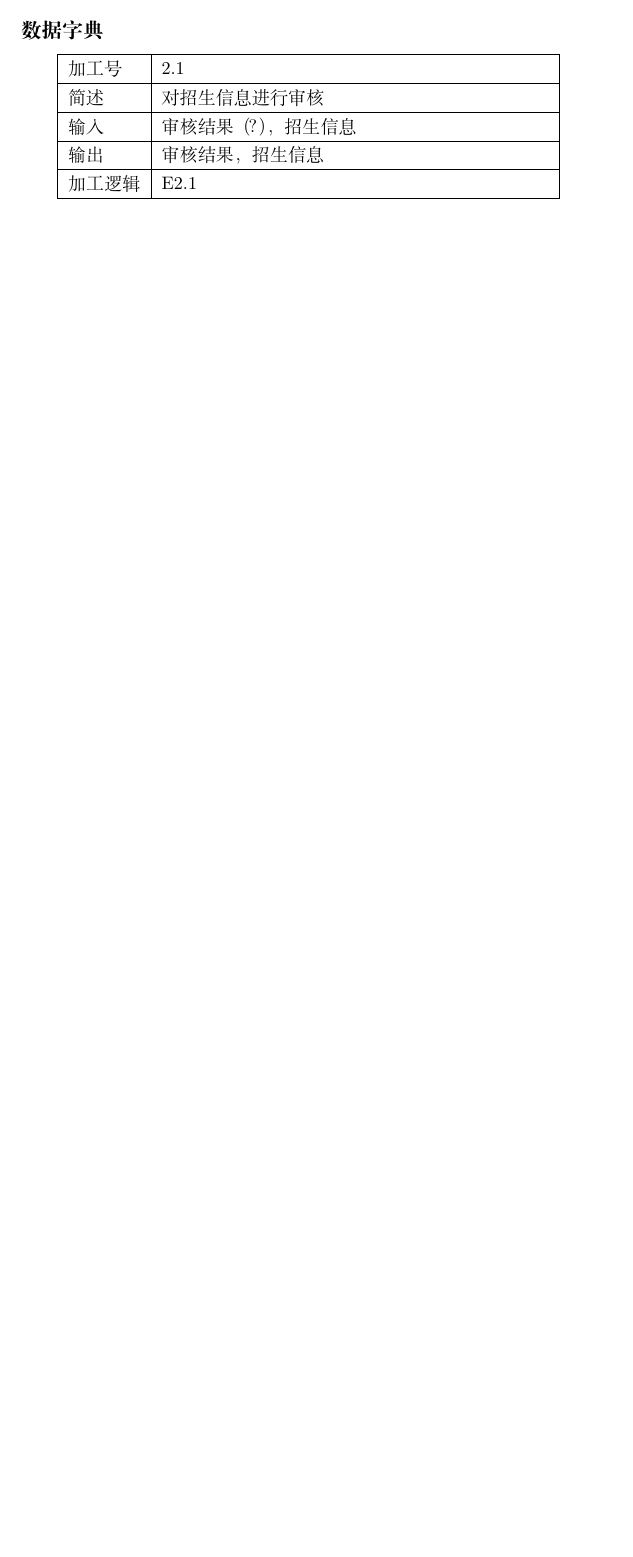
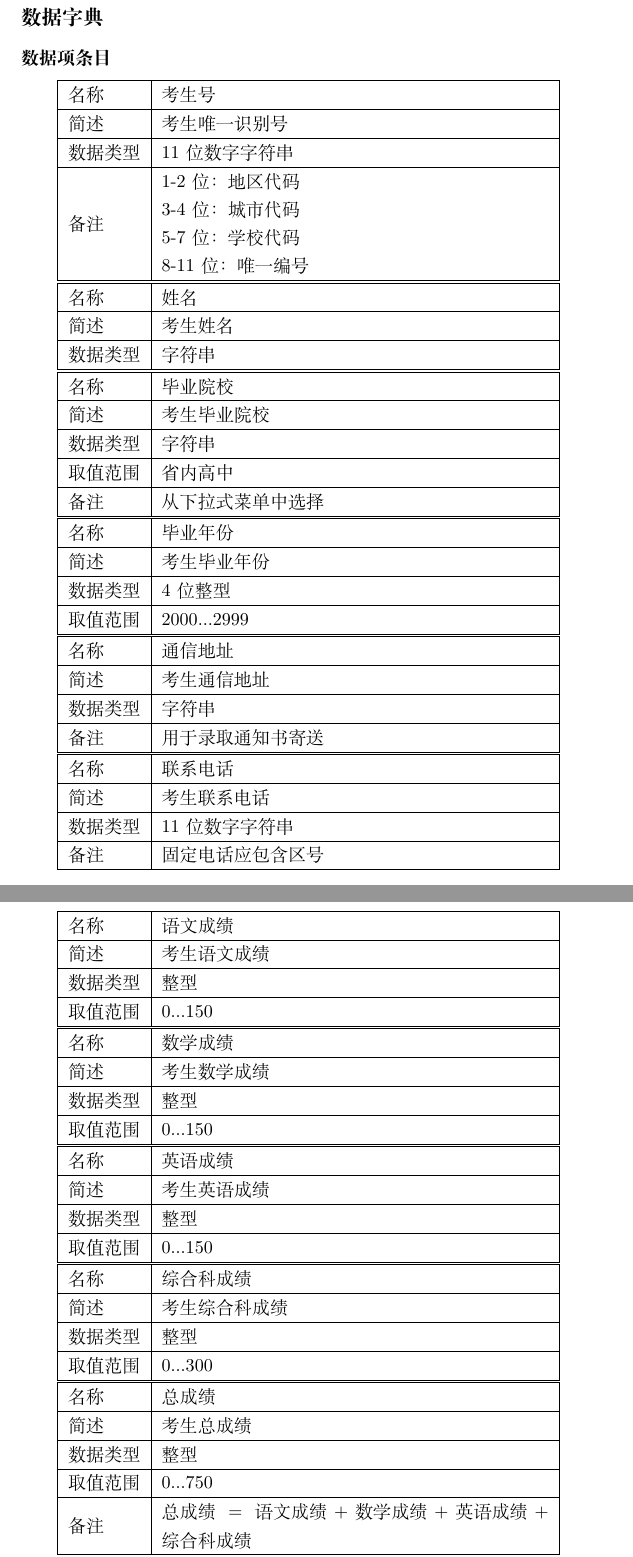
Before and after one commit to BarclayII/softeng-project, a LaTeX document (document.tex): part of page 4 of 4 before the commit and two parts of pages 5 and 6 of 8 after it, the two joined at a grey line, cut so that both start at the same text, the shorter picture padded with empty space. Compiled offline with XeLaTeX.

Commit message:
更新到数据项条目

```diff
--- a/document.tex
+++ b/document.tex
@@ -2,6 +2,8 @@
 
 \usepackage{tabularx}
 \usepackage{listings}
+\usepackage{multirow}
+\usepackage{amsmath}
 
 %加工描述语言
 \lstdefinestyle{proc}{
@@ -127,13 +152,140 @@
+\subsubsection*{数据项条目}
+
 \begin{tabularx}{0.85\textwidth}{|l|X|}
 	\hline
-	加工号 & 2.1 \\
+	名称 & 考生号 \\
 	\hline
-	简述 & 对招生信息进行审核 \\
+	简述 & 考生唯一识别号 \\
 	\hline
-	输入 & 审核结果（？），招生信息 \\
+	数据类型 & 11位数字字符串 \\
 	\hline
-	输出 & 审核结果，招生信息 \\
-	\hline
-	加工逻辑 & E2.1 \\
+	\multirow{4}{*}{备注}
+	& 1-2位：地区代码 \\
+	& 3-4位：城市代码 \\
+	& 5-7位：学校代码 \\
+	& 8-11位：唯一编号 \\
 	\hline
 \end{tabularx}
+
+\begin{tabularx}{0.85\textwidth}{|l|X|}
+	\hline
+	名称 & 姓名 \\
+	\hline
+	简述 & 考生姓名 \\
+	\hline
+	数据类型 & 字符串 \\
+	\hline
+\end{tabularx}
+
+\begin{tabularx}{0.85\textwidth}{|l|X|}
+	\hline
+	名称 & 毕业院校 \\
+	\hline
+	简述 & 考生毕业院校 \\
+	\hline
+	数据类型 & 字符串 \\
+	\hline
+	取值范围 & 省内高中 \\
+	\hline
+	备注 & 从下拉式菜单中选择 \\
+	\hline
+\end{tabularx}
+
+\begin{tabularx}{0.85\textwidth}{|l|X|}
+	\hline
+	名称 & 毕业年份 \\
+	\hline
+	简述 & 考生毕业年份 \\
+	\hline
+	数据类型 & 4位整型 \\
+	\hline
+	取值范围 & 2000...2999 \\
+	\hline
+\end{tabularx}
+
+\begin{tabularx}{0.85\textwidth}{|l|X|}
+	\hline
+	名称 & 通信地址 \\
+	\hline
+	简述 & 考生通信地址 \\
+	\hline
+	数据类型 & 字符串 \\
+	\hline
+	备注 & 用于录取通知书寄送 \\
+	\hline
+\end{tabularx}
+
+\begin{tabularx}{0.85\textwidth}{|l|X|}
+	\hline
+	名称 & 联系电话 \\
+	\hline
+	简述 & 考生联系电话 \\
+	\hline
+	数据类型 & 11位数字字符串 \\
+	\hline
+	备注 & 固定电话应包含区号 \\
+	\hline
+\end{tabularx}
+
+\begin{tabularx}{0.85\textwidth}{|l|X|}
+	\hline
+	名称 & 语文成绩 \\
+	\hline
+	简述 & 考生语文成绩 \\
+	\hline
+	数据类型 & 整型 \\
+	\hline
+	取值范围 & 0...150 \\
+	\hline
+\end{tabularx}
+
+\begin{tabularx}{0.85\textwidth}{|l|X|}
+	\hline
+	名称 & 数学成绩 \\
+	\hline
+	简述 & 考生数学成绩 \\
+	\hline
+	数据类型 & 整型 \\
+	\hline
+	取值范围 & 0...150 \\
+	\hline
+\end{tabularx}
+
+\begin{tabularx}{0.85\textwidth}{|l|X|}
+	\hline
+	名称 & 英语成绩 \\
+	\hline
+	简述 & 考生英语成绩 \\
+	\hline
+	数据类型 & 整型 \\
+	\hline
+	取值范围 & 0...150 \\
+	\hline
+\end{tabularx}
+
+\begin{tabularx}{0.85\textwidth}{|l|X|}
+	\hline
+	名称 & 综合科成绩 \\
+	\hline
+	简述 & 考生综合科成绩 \\
+	\hline
+	数据类型 & 整型 \\
+	\hline
+	取值范围 & 0...300 \\
+	\hline
+\end{tabularx}
+
+\begin{tabularx}{0.85\textwidth}{|l|X|}
+	\hline
+	名称 & 总成绩 \\
+	\hline
+	简述 & 考生总成绩 \\
+	\hline
+	数据类型 & 整型 \\
+	\hline
+	取值范围 & 0...750 \\
+	\hline
+	\multirow{2}{*}{备注} & $\text{总成绩}=\text{语文成绩}+\text{数学成绩}
+	+\text{英语成绩}+\text{综合科成绩}$ \\
+	\hline
+\end{tabularx}
@@ -139,0 +297,3 @@
+	简述 & 考生排名 \\
+	\hline
+	数据类型 & 整型 \\
@@ -139,0 +313 @@
+	数据类型 & 字符串 \\
@@ -139,0 +323,3 @@
+	简述 & 考生录取状态 \\
+	\hline
+	\multirow{2}{*}{数据类型} & 自定义结构：\\
@@ -139,0 +337 @@
+	数据类型 & 正整型 \\
@@ -139,0 +347 @@
+	数据类型 & 字符串 \\
@@ -139,0 +357 @@
+	数据类型 & 字符串 \\
@@ -139,0 +367 @@
+	数据类型 & 字符串 \\
@@ -139,0 +380 @@
+	数据类型 & 字符串 \\
@@ -139,0 +390 @@
+	数据类型 & 字符串 \\
@@ -139,0 +400 @@
+	数据类型 & 字符串 \\
@@ -139,0 +410 @@
+	数据类型 & 字符串 \\
```
Also changed, not shown: DataFlowDiagram/0层图.png (renamed from Data Flow Diagram/0层图.png), DataFlowDiagram/README.md (renamed from Data Flow Diagram/README.md), DataFlowDiagram/加工2.3子图.png (renamed from Data Flow Diagram/加工2.3子图.png), DataFlowDiagram/加工2子图.png (renamed from Data Flow Diagram/加工2子图.png), DataFlowDiagram/顶层图.png (renamed from Data Flow Diagram/顶层图.png), StructureDesign/SD.jpg (renamed from Structure Design/SD.jpg), document.pdf, document.tex (134 more changed lines).
